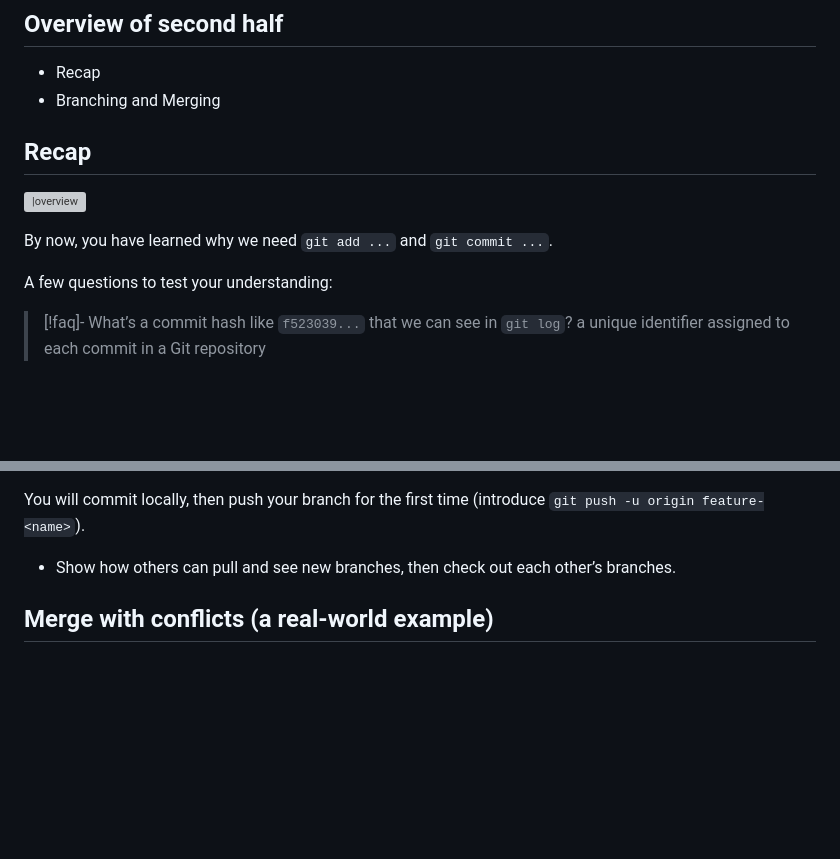
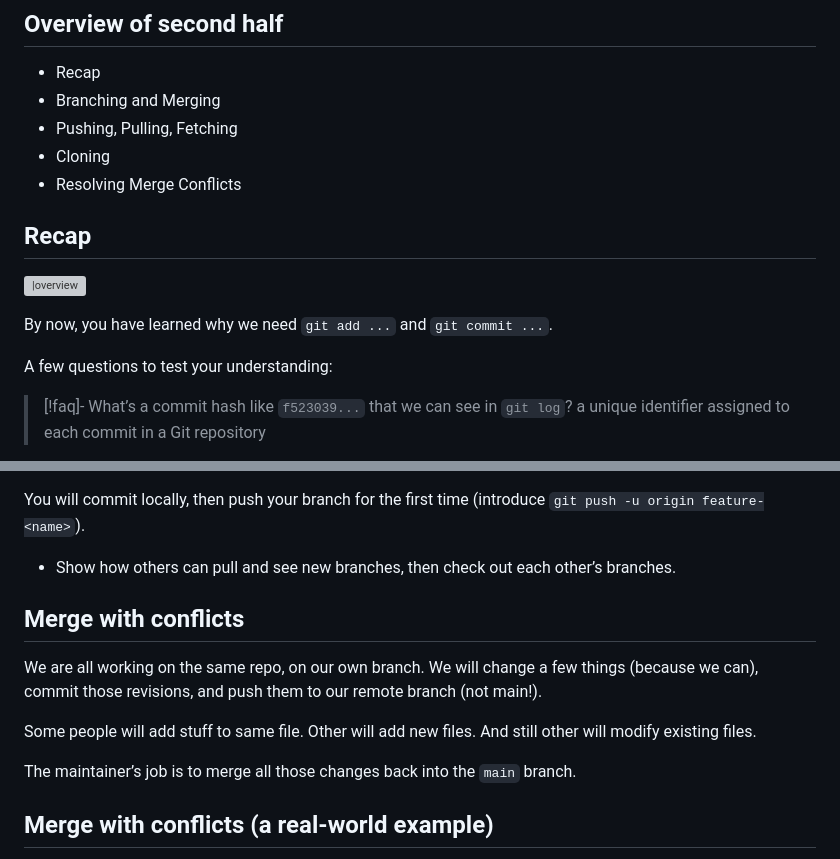
Before and after one commit to mkrapp/training2025-12, a Markdown page: git_remote.md, 2 parts joined by grey strips. Drawn GitHub-style; blank space fills up the shorter version; grey boxes are pictures that could not be loaded.

Commit message:
Update part2: git remote

```diff
--- a/git_remote.md
+++ b/git_remote.md
@@ -2,7 +2,9 @@
 
 - Recap
 - Branching and Merging
-
+- Pushing, Pulling, Fetching
+- Cloning
+- Resolving Merge Conflicts
 
 ## Recap
 
@@ -11,9 +13,6 @@
 By now, you have learned why we need `git add ...` and  `git commit ...`.
 
 A few questions to test your understanding:
-
-
-
 
 > [!faq]- What’s a commit hash like `f523039...` that we can see in `git log`?
 > a unique identifier assigned to each commit in a Git repository
@@ -98,6 +97,14 @@ Using the `-u` switch with the `git push` command is a handy shortcut for: (1) c
 You will commit locally, then push your branch for the first time (introduce `git push -u origin feature-<name>`).
 - Show how others can pull and see new branches, then check out each other’s branches.
 
+## Merge with conflicts
+
+We are all working on the same repo, on our own branch. We will change a few things (because we can), commit those revisions, and push them to our remote branch (not main!).
+
+Some people will add stuff to same file. Other will add new files. And still other will modify existing files.
+
+The maintainer’s job is to merge all those changes back into the `main` branch.
+
 ## Merge with conflicts (a real-world example)
 
 - Goal: Experience merge and conflict resolution in a safe setting.
```
Also changed, not shown: other parts of git_remote.md (+0 -3 lines).
